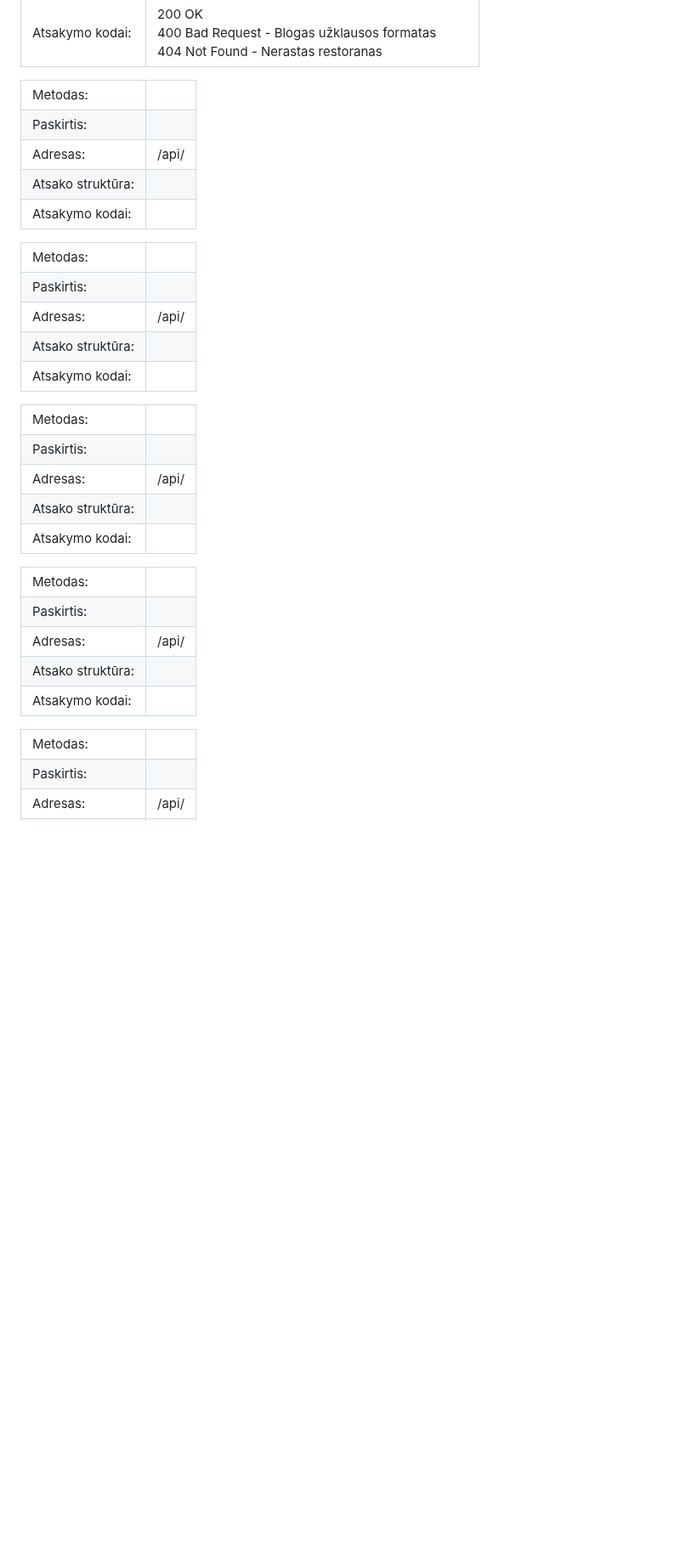
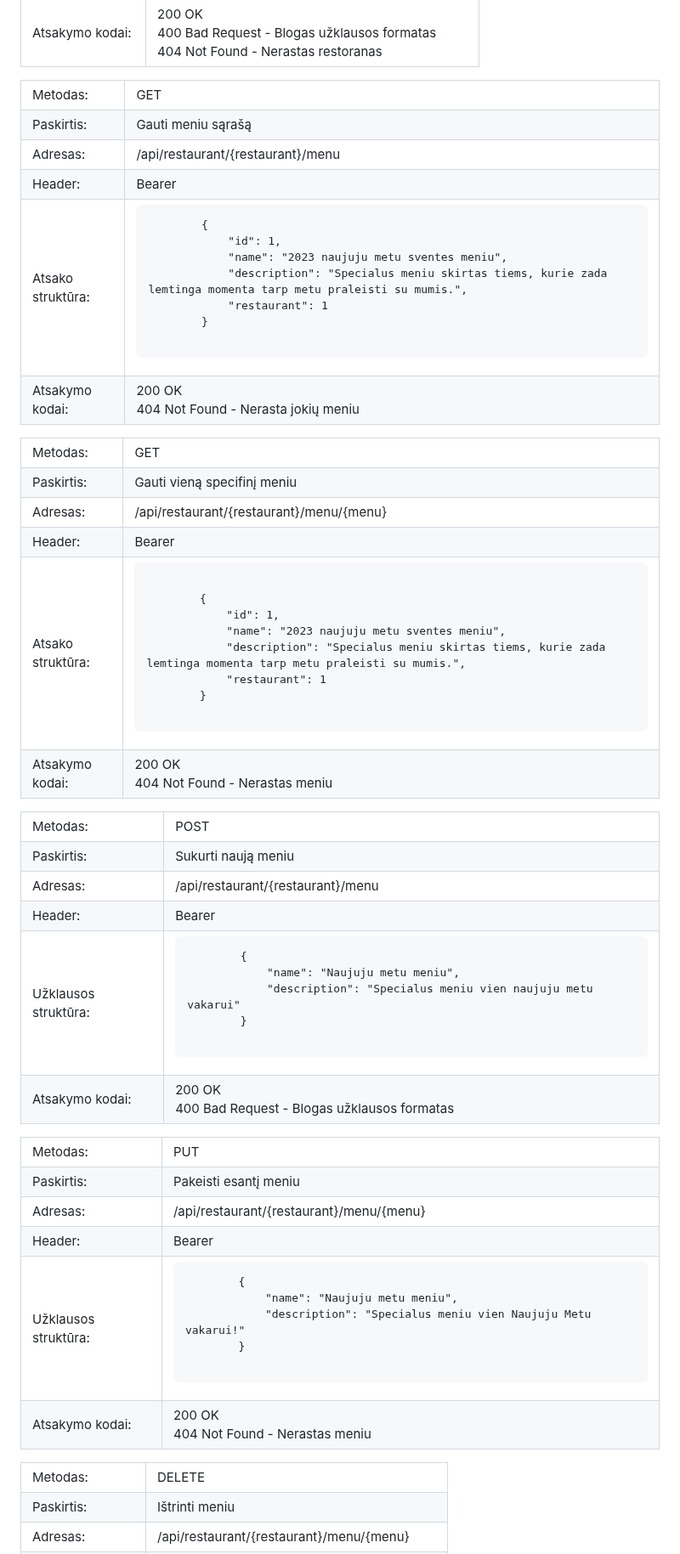
Before and after one commit to GedvinasMockus/Patiekalu-sarasas, a Markdown page: README.md, the part around one of its changes. Shown at 85% size. Drawn GitHub-style; blank space fills up the shorter version.

```diff
--- a/README.md
+++ b/README.md
@@ -295,107 +295,147 @@ Stai matome pavaizduotą kuriamos sistemos diegimo diagrama:
 <table>
     <tr>
         <td>Metodas:</td>
-        <td></td>
+        <td>GET</td>
     </tr>
     <tr>
         <td>Paskirtis:</td>
-        <td></td>
+        <td>Gauti meniu sąrašą</td>
     </tr>
     <tr>
         <td>Adresas:</td>
-        <td>/api/</td>
+        <td>/api/restaurant/{restaurant}/menu</td>
+    </tr>
+    <tr>
+        <td>Header:</td>
+        <td>Bearer</td>
     </tr>
     <tr>
         <td>Atsako struktūra:</td>
-        <td></td>
+        <td><pre>
+        {
+            "id": 1,
+            "name": "2023 naujuju metu sventes meniu",
+            "description": "Specialus meniu skirtas tiems, kurie zada lemtinga momenta tarp metu praleisti su mumis.",
+            "restaurant": 1
+        }
+        </pre></td>
     </tr>
     <tr>
         <td>Atsakymo kodai:</td>
-        <td></td>
+        <td>200 OK <br> 404 Not Found - Nerasta jokių meniu</td>
     </tr>
 </table>
 
 <table>
     <tr>
         <td>Metodas:</td>
-        <td></td>
+        <td>GET</td>
     </tr>
     <tr>
         <td>Paskirtis:</td>
-        <td></td>
+        <td>Gauti vieną specifinį meniu</td>
     </tr>
     <tr>
         <td>Adresas:</td>
-        <td>/api/</td>
+        <td>/api/restaurant/{restaurant}/menu/{menu}</td>
+    </tr>
+    <tr>
+        <td>Header:</td>
+        <td>Bearer</td>
     </tr>
     <tr>
         <td>Atsako struktūra:</td>
-        <td></td>
+        <td><pre>
+        {
+            "id": 1,
+            "name": "2023 naujuju metu sventes meniu",
+            "description": "Specialus meniu skirtas tiems, kurie zada lemtinga momenta tarp metu praleisti su mumis.",
+            "restaurant": 1
+        }
+        </pre></td>
     </tr>
     <tr>
         <td>Atsakymo kodai:</td>
-        <td></td>
+        <td>200 OK <br> 404 Not Found - Nerastas meniu</td>
     </tr>
 </table>
 
 <table>
     <tr>
         <td>Metodas:</td>
-        <td></td>
+        <td>POST</td>
     </tr>
     <tr>
         <td>Paskirtis:</td>
-        <td></td>
+        <td>Sukurti naują meniu</td>
     </tr>
     <tr>
         <td>Adresas:</td>
-        <td>/api/</td>
+        <td>/api/restaurant/{restaurant}/menu</td>
     </tr>
     <tr>
-        <td>Atsako struktūra:</td>
-        <td></td>
+        <td>Header:</td>
+        <td>Bearer</td>
+    </tr>
+    <tr>
+        <td>Užklausos struktūra:</td>
+        <td><pre>
+        {
+            "name": "Naujuju metu meniu",
+            "description": "Specialus meniu vien naujuju metu vakarui"
+        }
+        </pre></td>
     </tr>
     <tr>
         <td>Atsakymo kodai:</td>
-        <td></td>
+        <td>200 OK <br> 400 Bad Request - Blogas užklausos formatas</td>
     </tr>
 </table>
 
 <table>
     <tr>
         <td>Metodas:</td>
-        <td></td>
+        <td>PUT</td>
     </tr>
     <tr>
         <td>Paskirtis:</td>
-        <td></td>
+        <td>Pakeisti esantį meniu</td>
     </tr>
     <tr>
         <td>Adresas:</td>
-        <td>/api/</td>
+        <td>/api/restaurant/{restaurant}/menu/{menu}</td>
     </tr>
     <tr>
-        <td>Atsako struktūra:</td>
-        <td></td>
+        <td>Header:</td>
+        <td>Bearer</td>
+    </tr>
+    <tr>
+        <td>Užklausos struktūra:</td>
+        <td><pre>
+        {
+            "name": "Naujuju metu meniu",
+            "description": "Specialus meniu vien Naujuju Metu vakarui!"
+        }
+        </pre></td>
     </tr>
     <tr>
         <td>Atsakymo kodai:</td>
-        <td></td>
+        <td>200 OK <br> 404 Not Found - Nerastas meniu</td>
     </tr>
 </table>
 
 <table>
     <tr>
         <td>Metodas:</td>
-        <td></td>
+        <td>DELETE</td>
     </tr>
     <tr>
         <td>Paskirtis:</td>
-        <td></td>
+        <td>Ištrinti meniu</td>
     </tr>
     <tr>
         <td>Adresas:</td>
-        <td>/api/</td>
+        <td>/api/restaurant/{restaurant}/menu/{menu}</td>
     </tr>
     <tr>
         <td>Atsako struktūra:</td>
```
Also changed, not shown: other parts of README.md (+6 -25 lines).
